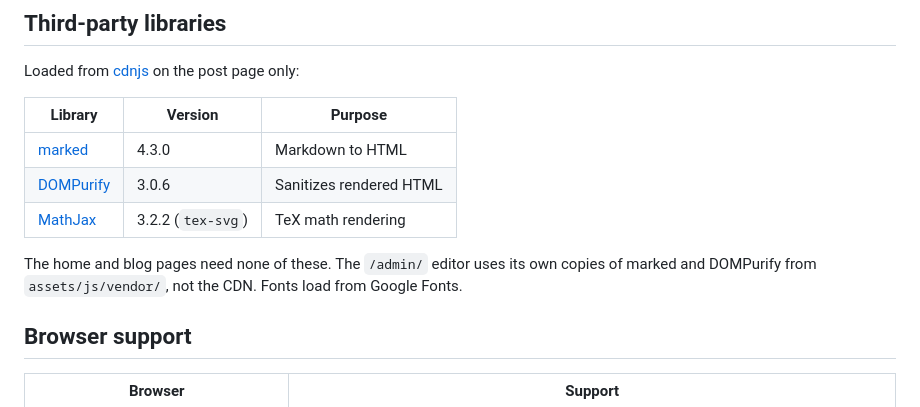
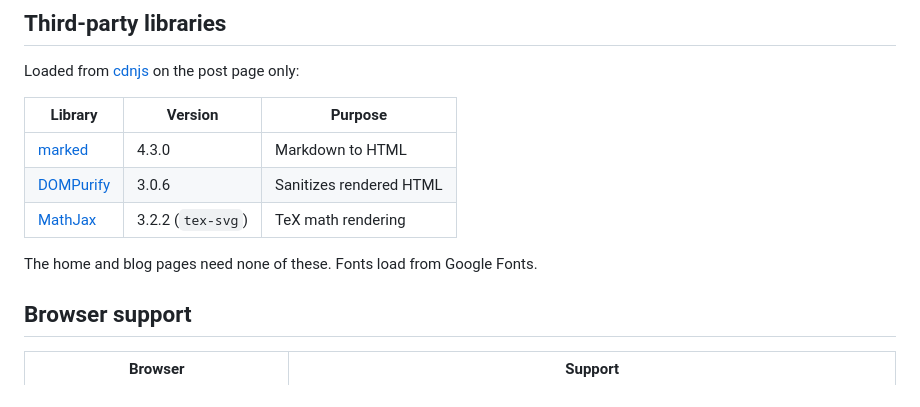
Before and after one commit to Anand-Ambastha/anand-ambastha.github.io, a Markdown page: README.md, the part around the change. Drawn GitHub-style.

Commit message:
Revert "README: note vendored libraries for the editor"
This reverts commit 587c3112febca1d759c05834b145dc1399098e5a.

```diff
--- a/README.md
+++ b/README.md
@@ -366,7 +366,7 @@ Loaded from [cdnjs](https://cdnjs.com/) on the post page only:
 | [DOMPurify](https://github.com/cure53/DOMPurify) | 3.0.6 | Sanitizes rendered HTML |
 | [MathJax](https://www.mathjax.org/) | 3.2.2 (`tex-svg`) | TeX math rendering |
 
-The home and blog pages need none of these. The `/admin/` editor uses its own copies of marked and DOMPurify from `assets/js/vendor/`, not the CDN. Fonts load from Google Fonts.
+The home and blog pages need none of these. Fonts load from Google Fonts.
 
 ## Browser support
 
```
